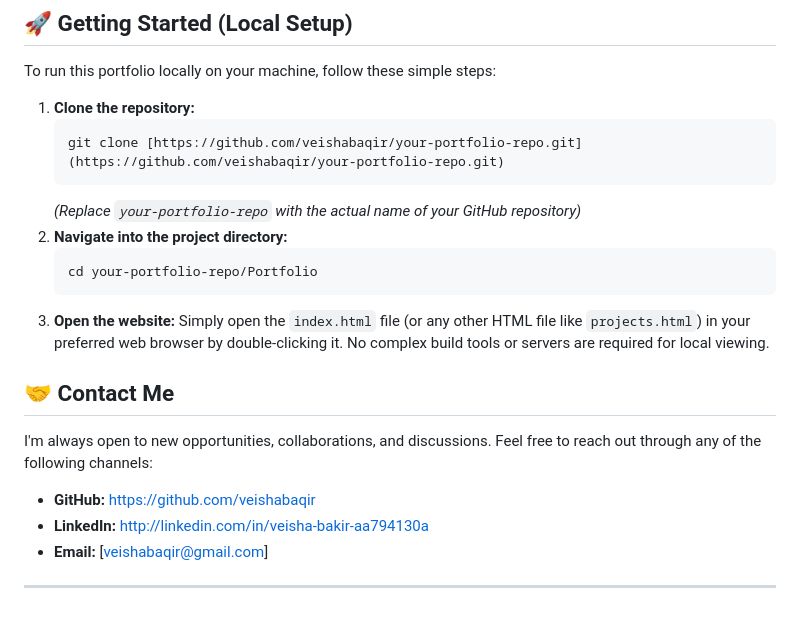
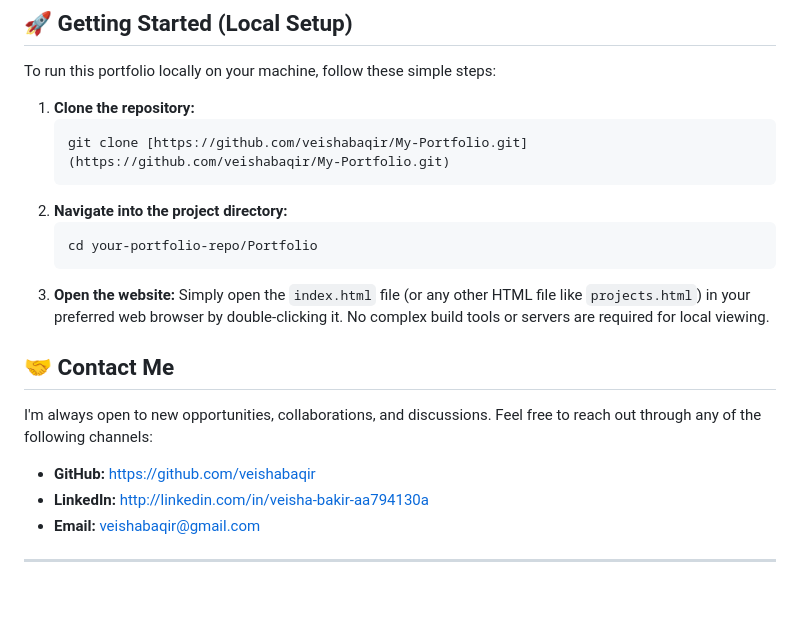
Before and after one commit to veishabaqir/My-Portfolio, a Markdown page: README.md, the part around the change. GitHub-like rendering.

````diff
--- a/README.md
+++ b/README.md
@@ -51,9 +51,8 @@ To run this portfolio locally on your machine, follow these simple steps:
 
 1.  **Clone the repository:**
     ```bash
-    git clone [https://github.com/veishabaqir/your-portfolio-repo.git](https://github.com/veishabaqir/your-portfolio-repo.git)
+    git clone [https://github.com/veishabaqir/My-Portfolio.git](https://github.com/veishabaqir/My-Portfolio.git)
     ```
-    *(Replace `your-portfolio-repo` with the actual name of your GitHub repository)*
 2.  **Navigate into the project directory:**
     ```bash
     cd your-portfolio-repo/Portfolio
@@ -67,6 +66,6 @@ I'm always open to new opportunities, collaborations, and discussions. Feel free
 
 * **GitHub:** [https://github.com/veishabaqir](https://github.com/veishabaqir)
 * **LinkedIn:** [http://linkedin.com/in/veisha-bakir-aa794130a](http://linkedin.com/in/veisha-bakir-aa794130a)
-* **Email:** [veishabaqir@gmail.com]
+* **Email:** veishabaqir@gmail.com
 
 ---
````
